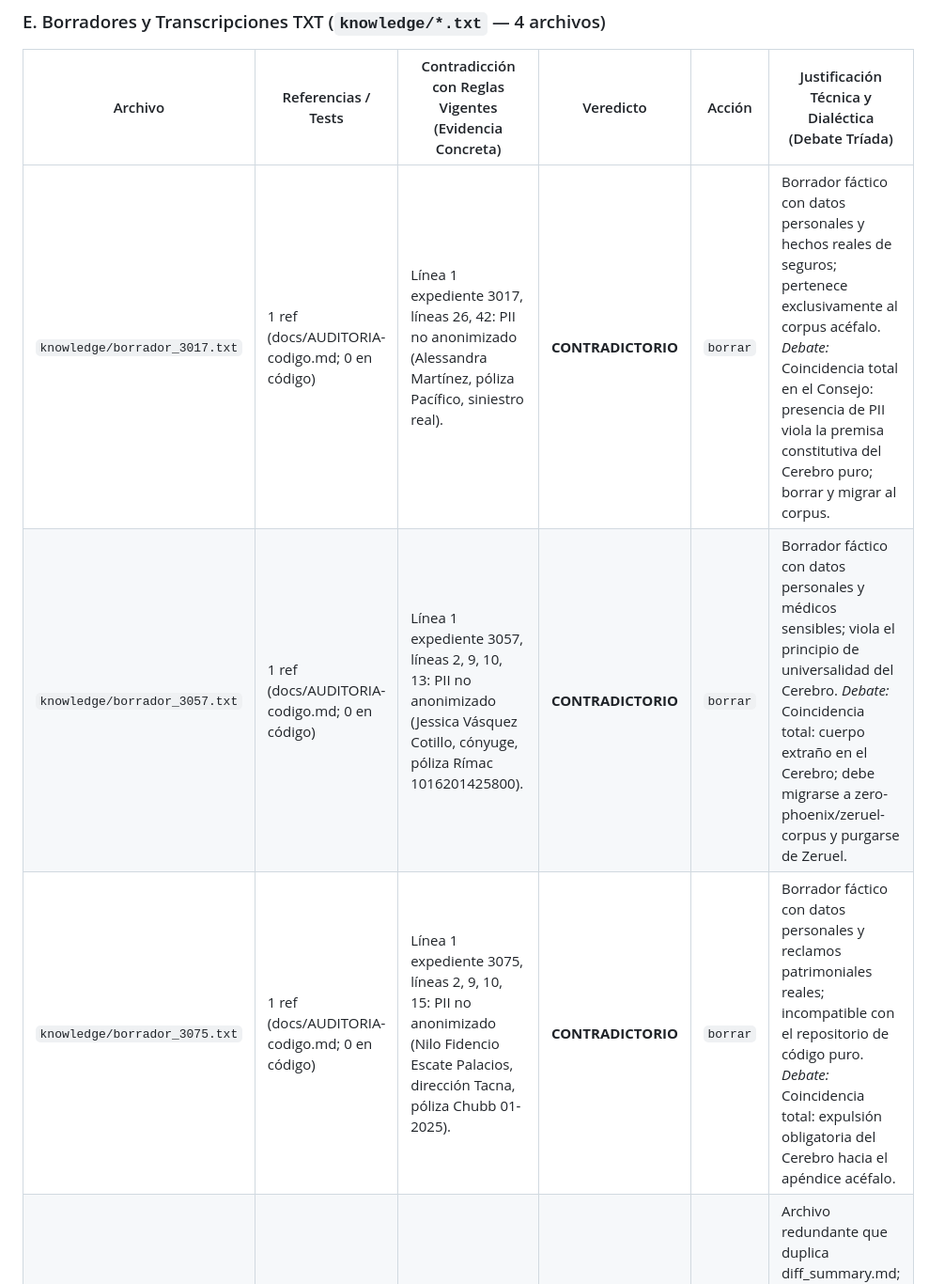
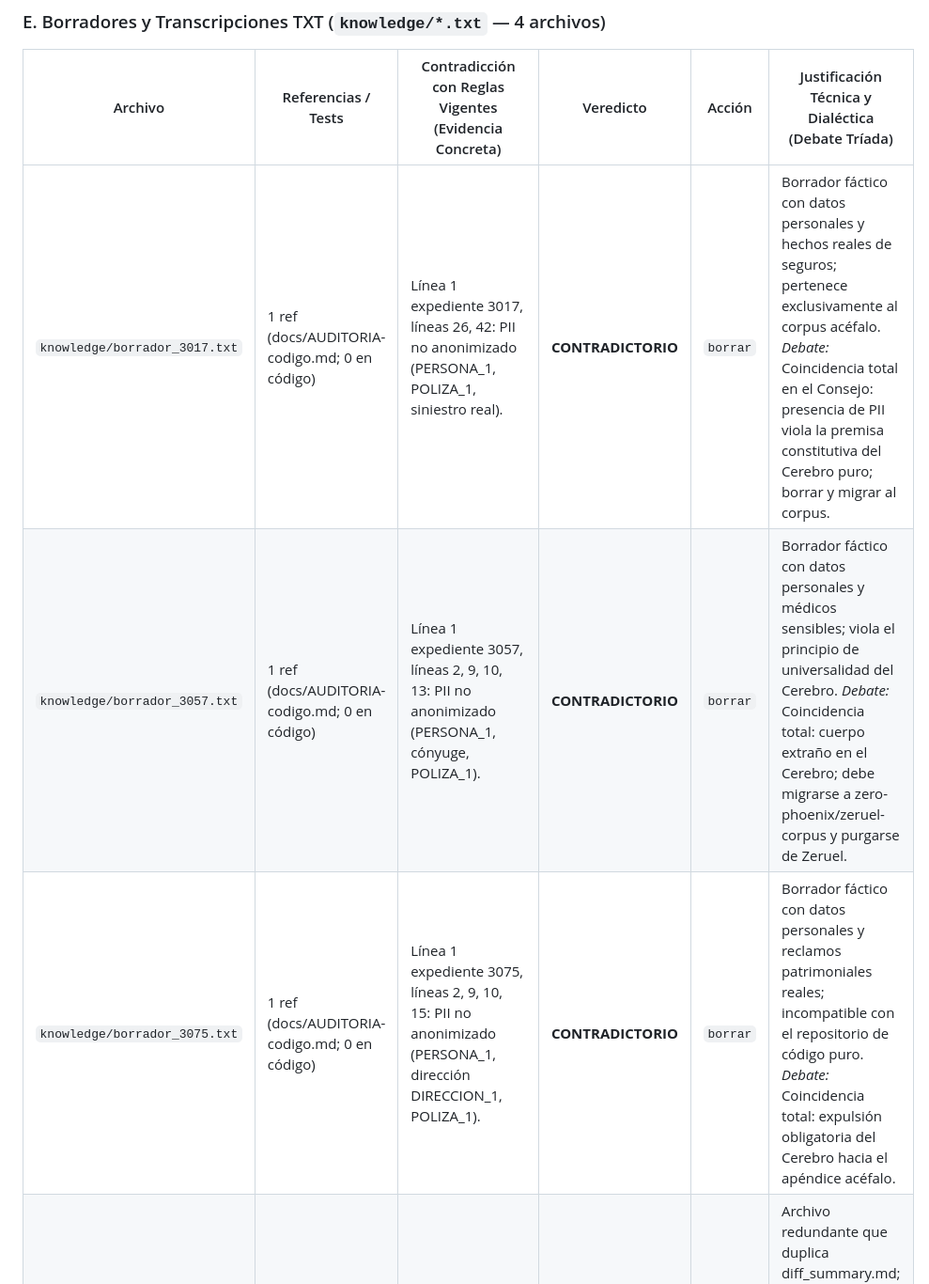
Before and after one commit to zero-phoenix/zeruel, a Markdown page: docs/AUDITORIA-codigo.md, the part around the change. Shown at 94% size. GitHub-like rendering.

Commit message:
docs: anonimizar PII y expedientes con marcadores en tabla de auditoria

```diff
--- a/docs/AUDITORIA-codigo.md
+++ b/docs/AUDITORIA-codigo.md
@@ -92,9 +92,9 @@ A continuación se auditan de forma exhaustiva los **46 archivos** del alcance (
 
 | Archivo | Referencias / Tests | Contradicción con Reglas Vigentes (Evidencia Concreta) | Veredicto | Acción | Justificación Técnica y Dialéctica (Debate Tríada) |
 |---|---|---|---|---|---|
-| `knowledge/borrador_3017.txt` | 1 ref (docs/AUDITORIA-codigo.md; 0 en código) | Línea 1 expediente 3017, líneas 26, 42: PII no anonimizado (Alessandra Martínez, póliza Pacífico, siniestro real). | **CONTRADICTORIO** | `borrar` | Borrador fáctico con datos personales y hechos reales de seguros; pertenece exclusivamente al corpus acéfalo. *Debate:* Coincidencia total en el Consejo: presencia de PII viola la premisa constitutiva del Cerebro puro; borrar y migrar al corpus. |
-| `knowledge/borrador_3057.txt` | 1 ref (docs/AUDITORIA-codigo.md; 0 en código) | Línea 1 expediente 3057, líneas 2, 9, 10, 13: PII no anonimizado (Jessica Vásquez Cotillo, cónyuge, póliza Rímac 1016201425800). | **CONTRADICTORIO** | `borrar` | Borrador fáctico con datos personales y médicos sensibles; viola el principio de universalidad del Cerebro. *Debate:* Coincidencia total: cuerpo extraño en el Cerebro; debe migrarse a zero-phoenix/zeruel-corpus y purgarse de Zeruel. |
-| `knowledge/borrador_3075.txt` | 1 ref (docs/AUDITORIA-codigo.md; 0 en código) | Línea 1 expediente 3075, líneas 2, 9, 10, 15: PII no anonimizado (Nilo Fidencio Escate Palacios, dirección Tacna, póliza Chubb 01-2025). | **CONTRADICTORIO** | `borrar` | Borrador fáctico con datos personales y reclamos patrimoniales reales; incompatible con el repositorio de código puro. *Debate:* Coincidencia total: expulsión obligatoria del Cerebro hacia el apéndice acéfalo. |
+| `knowledge/borrador_3017.txt` | 1 ref (docs/AUDITORIA-codigo.md; 0 en código) | Línea 1 expediente 3017, líneas 26, 42: PII no anonimizado (PERSONA_1, POLIZA_1, siniestro real). | **CONTRADICTORIO** | `borrar` | Borrador fáctico con datos personales y hechos reales de seguros; pertenece exclusivamente al corpus acéfalo. *Debate:* Coincidencia total en el Consejo: presencia de PII viola la premisa constitutiva del Cerebro puro; borrar y migrar al corpus. |
+| `knowledge/borrador_3057.txt` | 1 ref (docs/AUDITORIA-codigo.md; 0 en código) | Línea 1 expediente 3057, líneas 2, 9, 10, 13: PII no anonimizado (PERSONA_1, cónyuge, POLIZA_1). | **CONTRADICTORIO** | `borrar` | Borrador fáctico con datos personales y médicos sensibles; viola el principio de universalidad del Cerebro. *Debate:* Coincidencia total: cuerpo extraño en el Cerebro; debe migrarse a zero-phoenix/zeruel-corpus y purgarse de Zeruel. |
+| `knowledge/borrador_3075.txt` | 1 ref (docs/AUDITORIA-codigo.md; 0 en código) | Línea 1 expediente 3075, líneas 2, 9, 10, 15: PII no anonimizado (PERSONA_1, dirección DIRECCION_1, POLIZA_1). | **CONTRADICTORIO** | `borrar` | Borrador fáctico con datos personales y reclamos patrimoniales reales; incompatible con el repositorio de código puro. *Debate:* Coincidencia total: expulsión obligatoria del Cerebro hacia el apéndice acéfalo. |
 | `knowledge/diff_summary.txt` | 1 ref (docs/AUDITORIA-codigo.md; 0 en código) | Duplicado idéntico en texto plano de diff_summary.md sin script generador ni pipeline consumidor (0 refs en código). | **INUTIL** | `borrar` | Archivo redundante que duplica diff_summary.md; sin build target que lo sincronice, genera drift estático innecesario. *Debate:* DeepSeek argumentó utilidad teórica como derivado para máquinas; GLM y Zeruel concluyen que sin build pipeline formal es INUTIL en git y debe borrarse. |
 
 ### F. Prompts de Relevo en Documentación (`docs/PROMPT-*` — 2 archivos)
```
